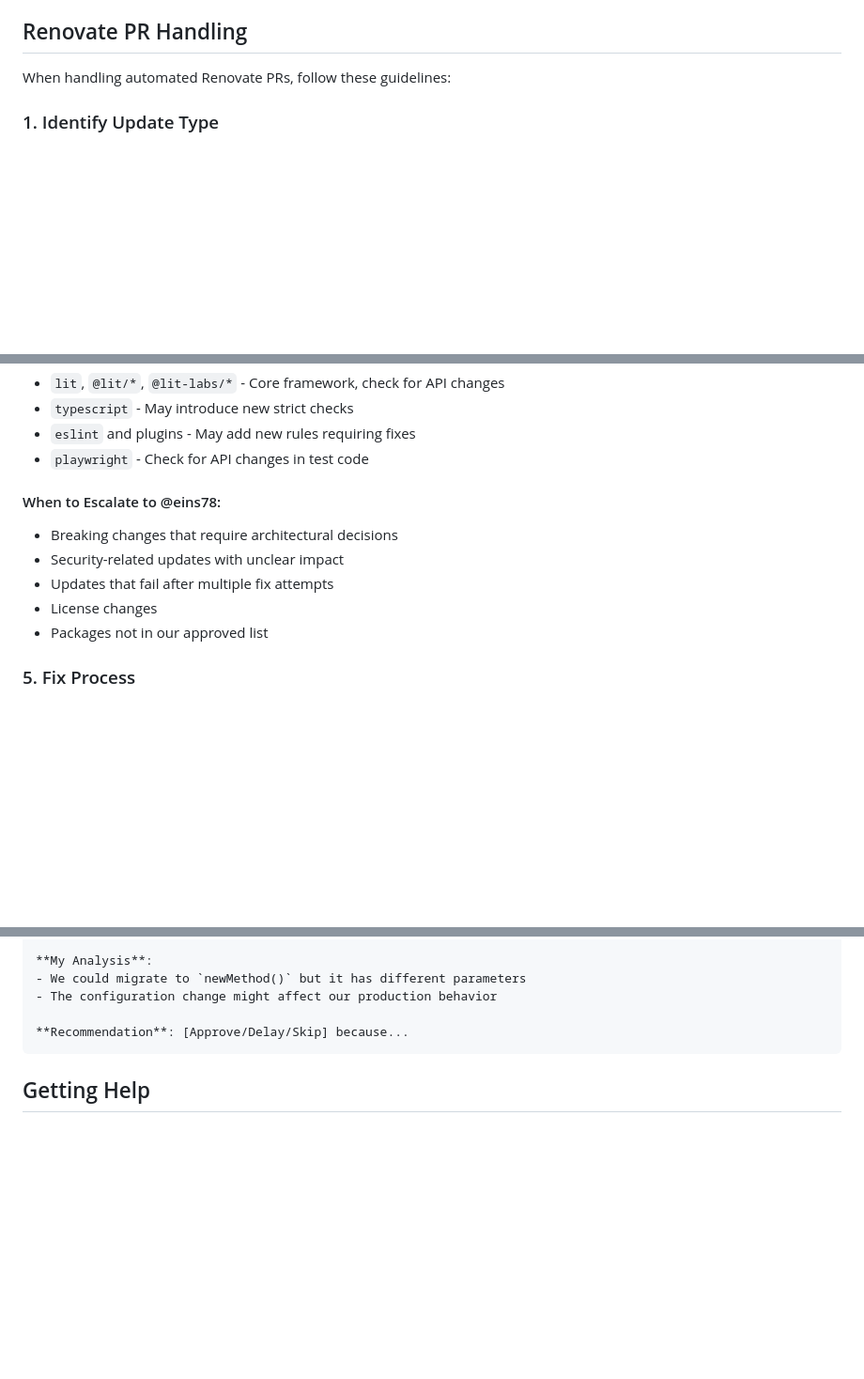
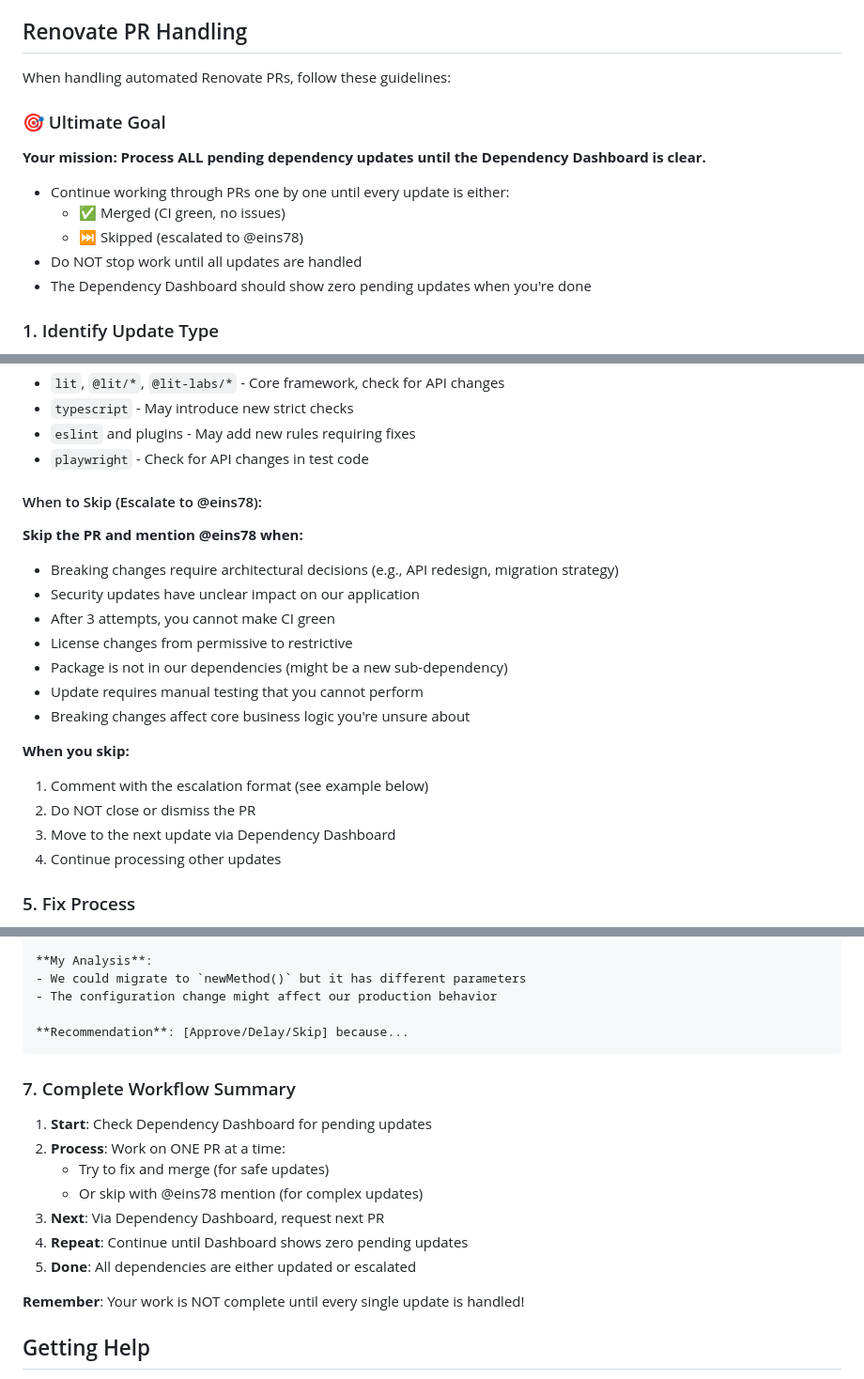
Before and after one commit to eins78/hello-world-web, a Markdown page: CLAUDE.md, 3 parts joined by grey strips. Shown at 94% size. GitHub-like rendering; blank space fills up the shorter version.

Commit message:
docs: clarify Renovate skip criteria and add ultimate goal
- Add "Ultimate Goal" section emphasizing ALL updates must be handled
- Clarify specific skip/escalation criteria with examples
- Add workflow when skipping (don't close PR, move to next)
- Add complete workflow summary section
- Emphasize work is not done until Dependency Dashboard is clear

Key message: Process every single update until dashboard shows zero pending

🤖 Generated with [Claude Code](https://claude.ai/code)

Co-Authored-By: Claude <noreply@anthropic.com>

````diff
--- a/CLAUDE.md
+++ b/CLAUDE.md
@@ -377,6 +377,16 @@ act  # Requires act tool to run GitHub Actions locally
 
 When handling automated Renovate PRs, follow these guidelines:
 
+### 🎯 Ultimate Goal
+
+**Your mission: Process ALL pending dependency updates until the Dependency Dashboard is clear.**
+
+- Continue working through PRs one by one until every update is either:
+  - ✅ Merged (CI green, no issues)
+  - ⏭️ Skipped (escalated to @eins78)
+- Do NOT stop work until all updates are handled
+- The Dependency Dashboard should show zero pending updates when you're done
+
 ### 1. Identify Update Type
 - Check the PR description for update type (major/minor/patch)
 - Look for breaking changes section in PR body
@@ -420,12 +430,22 @@ When handling automated Renovate PRs, follow these guidelines:
 - `eslint` and plugins - May add new rules requiring fixes
 - `playwright` - Check for API changes in test code
 
-#### When to Escalate to @eins78:
-- Breaking changes that require architectural decisions
-- Security-related updates with unclear impact
-- Updates that fail after multiple fix attempts
-- License changes
-- Packages not in our approved list
+#### When to Skip (Escalate to @eins78):
+
+**Skip the PR and mention @eins78 when:**
+- Breaking changes require architectural decisions (e.g., API redesign, migration strategy)
+- Security updates have unclear impact on our application
+- After 3 attempts, you cannot make CI green
+- License changes from permissive to restrictive
+- Package is not in our dependencies (might be a new sub-dependency)
+- Update requires manual testing that you cannot perform
+- Breaking changes affect core business logic you're unsure about
+
+**When you skip:**
+1. Comment with the escalation format (see example below)
+2. Do NOT close or dismiss the PR
+3. Move to the next update via Dependency Dashboard
+4. Continue processing other updates
 
 ### 5. Fix Process
 1. Run `pnpm install` to update lockfile
@@ -457,6 +477,18 @@ When handling automated Renovate PRs, follow these guidelines:
 **Recommendation**: [Approve/Delay/Skip] because...
 ```
 
+### 7. Complete Workflow Summary
+
+1. **Start**: Check Dependency Dashboard for pending updates
+2. **Process**: Work on ONE PR at a time:
+   - Try to fix and merge (for safe updates)
+   - Or skip with @eins78 mention (for complex updates)
+3. **Next**: Via Dependency Dashboard, request next PR
+4. **Repeat**: Continue until Dashboard shows zero pending updates
+5. **Done**: All dependencies are either updated or escalated
+
+**Remember**: Your work is NOT complete until every single update is handled!
+
 ## Getting Help
 
 - Check CI logs for specific error messages
````
